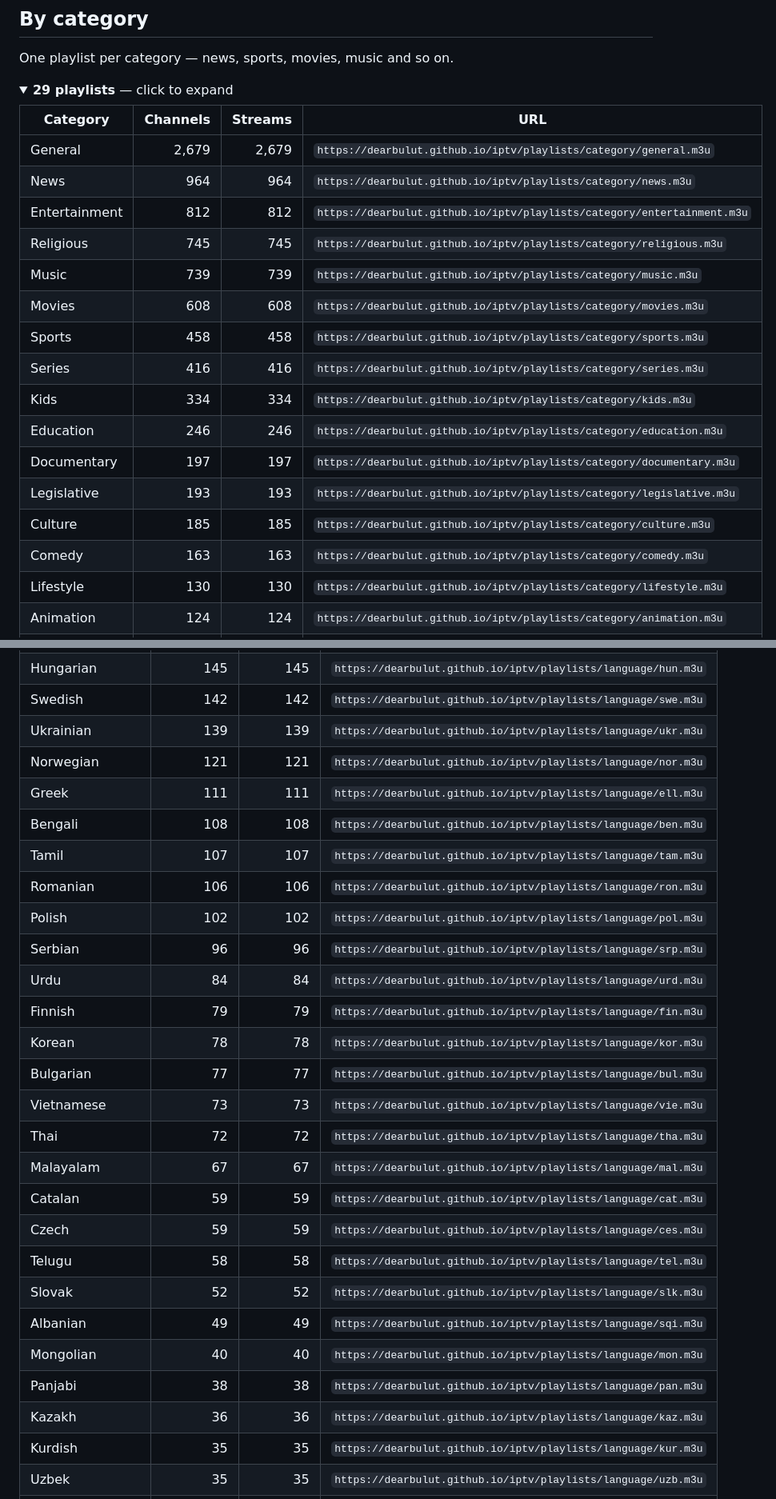
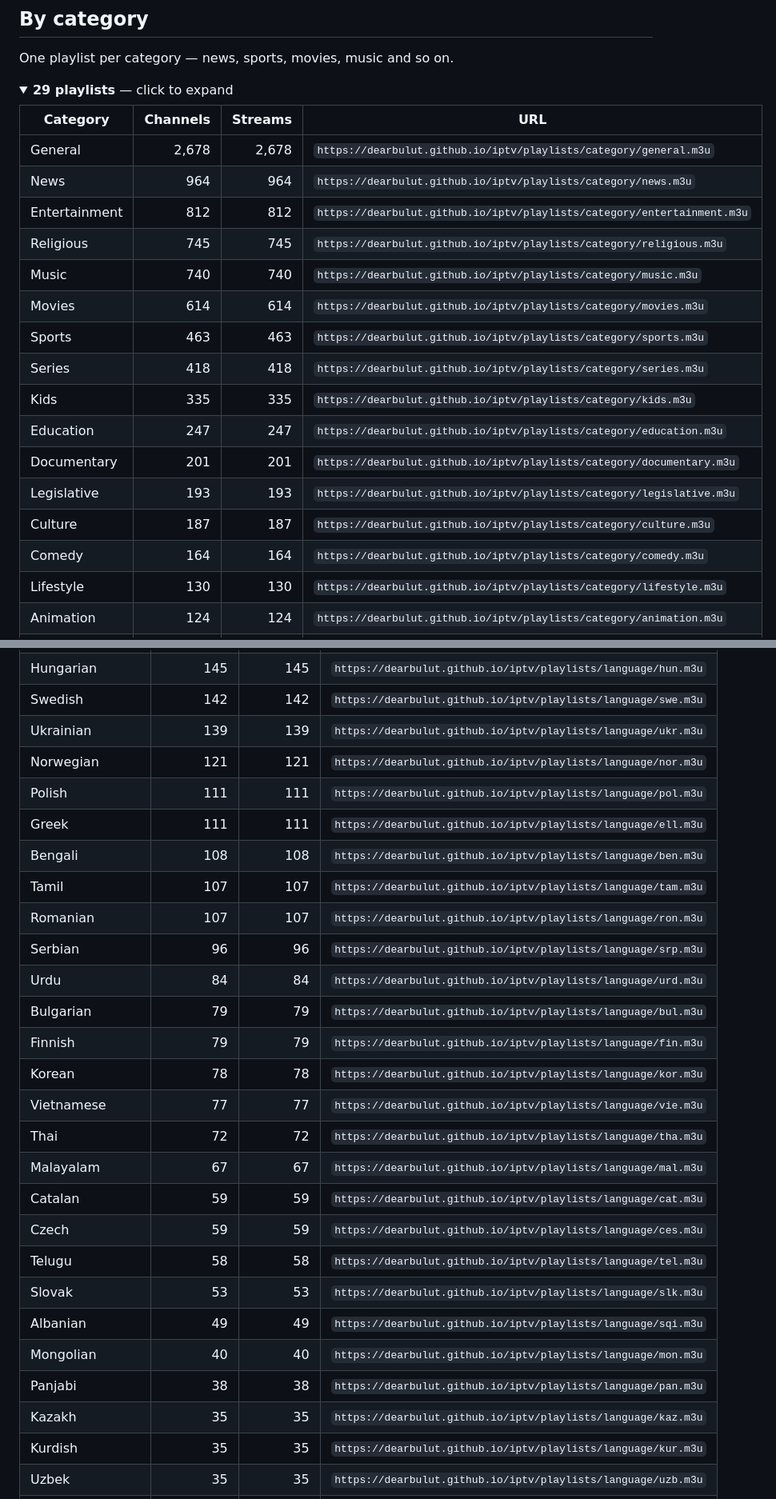
Before and after one commit to Missel752/iptv, a Markdown page: PLAYLISTS.md, 2 parts joined by grey strips. Shown at 80% size. Rendered like a GitHub page; folded sections open.

Commit message:
docs: refresh playlist catalogue

```diff
--- a/PLAYLISTS.md
+++ b/PLAYLISTS.md
@@ -228,20 +228,20 @@ One playlist per category — news, sports, movies, music and so on.
 
 | Category | Channels | Streams | URL |
 | --- | ---: | ---: | --- |
-| General | 2,679 | 2,679 | `https://dearbulut.github.io/iptv/playlists/category/general.m3u` |
+| General | 2,678 | 2,678 | `https://dearbulut.github.io/iptv/playlists/category/general.m3u` |
 | News | 964 | 964 | `https://dearbulut.github.io/iptv/playlists/category/news.m3u` |
 | Entertainment | 812 | 812 | `https://dearbulut.github.io/iptv/playlists/category/entertainment.m3u` |
 | Religious | 745 | 745 | `https://dearbulut.github.io/iptv/playlists/category/religious.m3u` |
-| Music | 739 | 739 | `https://dearbulut.github.io/iptv/playlists/category/music.m3u` |
-| Movies | 608 | 608 | `https://dearbulut.github.io/iptv/playlists/category/movies.m3u` |
-| Sports | 458 | 458 | `https://dearbulut.github.io/iptv/playlists/category/sports.m3u` |
-| Series | 416 | 416 | `https://dearbulut.github.io/iptv/playlists/category/series.m3u` |
-| Kids | 334 | 334 | `https://dearbulut.github.io/iptv/playlists/category/kids.m3u` |
-| Education | 246 | 246 | `https://dearbulut.github.io/iptv/playlists/category/education.m3u` |
-| Documentary | 197 | 197 | `https://dearbulut.github.io/iptv/playlists/category/documentary.m3u` |
+| Music | 740 | 740 | `https://dearbulut.github.io/iptv/playlists/category/music.m3u` |
+| Movies | 614 | 614 | `https://dearbulut.github.io/iptv/playlists/category/movies.m3u` |
+| Sports | 463 | 463 | `https://dearbulut.github.io/iptv/playlists/category/sports.m3u` |
+| Series | 418 | 418 | `https://dearbulut.github.io/iptv/playlists/category/series.m3u` |
+| Kids | 335 | 335 | `https://dearbulut.github.io/iptv/playlists/category/kids.m3u` |
+| Education | 247 | 247 | `https://dearbulut.github.io/iptv/playlists/category/education.m3u` |
+| Documentary | 201 | 201 | `https://dearbulut.github.io/iptv/playlists/category/documentary.m3u` |
 | Legislative | 193 | 193 | `https://dearbulut.github.io/iptv/playlists/category/legislative.m3u` |
-| Culture | 185 | 185 | `https://dearbulut.github.io/iptv/playlists/category/culture.m3u` |
-| Comedy | 163 | 163 | `https://dearbulut.github.io/iptv/playlists/category/comedy.m3u` |
+| Culture | 187 | 187 | `https://dearbulut.github.io/iptv/playlists/category/culture.m3u` |
+| Comedy | 164 | 164 | `https://dearbulut.github.io/iptv/playlists/category/comedy.m3u` |
 | Lifestyle | 130 | 130 | `https://dearbulut.github.io/iptv/playlists/category/lifestyle.m3u` |
 | Animation | 124 | 124 | `https://dearbulut.github.io/iptv/playlists/category/animation.m3u` |
 | Classic | 85 | 85 | `https://dearbulut.github.io/iptv/playlists/category/classic.m3u` |
@@ -288,27 +288,27 @@ One playlist per broadcast language.
 | Swedish | 142 | 142 | `https://dearbulut.github.io/iptv/playlists/language/swe.m3u` |
 | Ukrainian | 139 | 139 | `https://dearbulut.github.io/iptv/playlists/language/ukr.m3u` |
 | Norwegian | 121 | 121 | `https://dearbulut.github.io/iptv/playlists/language/nor.m3u` |
+| Polish | 111 | 111 | `https://dearbulut.github.io/iptv/playlists/language/pol.m3u` |
 | Greek | 111 | 111 | `https://dearbulut.github.io/iptv/playlists/language/ell.m3u` |
 | Bengali | 108 | 108 | `https://dearbulut.github.io/iptv/playlists/language/ben.m3u` |
 | Tamil | 107 | 107 | `https://dearbulut.github.io/iptv/playlists/language/tam.m3u` |
-| Romanian | 106 | 106 | `https://dearbulut.github.io/iptv/playlists/language/ron.m3u` |
-| Polish | 102 | 102 | `https://dearbulut.github.io/iptv/playlists/language/pol.m3u` |
+| Romanian | 107 | 107 | `https://dearbulut.github.io/iptv/playlists/language/ron.m3u` |
 | Serbian | 96 | 96 | `https://dearbulut.github.io/iptv/playlists/language/srp.m3u` |
 | Urdu | 84 | 84 | `https://dearbulut.github.io/iptv/playlists/language/urd.m3u` |
+| Bulgarian | 79 | 79 | `https://dearbulut.github.io/iptv/playlists/language/bul.m3u` |
 | Finnish | 79 | 79 | `https://dearbulut.github.io/iptv/playlists/language/fin.m3u` |
 | Korean | 78 | 78 | `https://dearbulut.github.io/iptv/playlists/language/kor.m3u` |
-| Bulgarian | 77 | 77 | `https://dearbulut.github.io/iptv/playlists/language/bul.m3u` |
-| Vietnamese | 73 | 73 | `https://dearbulut.github.io/iptv/playlists/language/vie.m3u` |
+| Vietnamese | 77 | 77 | `https://dearbulut.github.io/iptv/playlists/language/vie.m3u` |
 | Thai | 72 | 72 | `https://dearbulut.github.io/iptv/playlists/language/tha.m3u` |
 | Malayalam | 67 | 67 | `https://dearbulut.github.io/iptv/playlists/language/mal.m3u` |
 | Catalan | 59 | 59 | `https://dearbulut.github.io/iptv/playlists/language/cat.m3u` |
 | Czech | 59 | 59 | `https://dearbulut.github.io/iptv/playlists/language/ces.m3u` |
 | Telugu | 58 | 58 | `https://dearbulut.github.io/iptv/playlists/language/tel.m3u` |
-| Slovak | 52 | 52 | `https://dearbulut.github.io/iptv/playlists/language/slk.m3u` |
+| Slovak | 53 | 53 | `https://dearbulut.github.io/iptv/playlists/language/slk.m3u` |
 | Albanian | 49 | 49 | `https://dearbulut.github.io/iptv/playlists/language/sqi.m3u` |
 | Mongolian | 40 | 40 | `https://dearbulut.github.io/iptv/playlists/language/mon.m3u` |
 | Panjabi | 38 | 38 | `https://dearbulut.github.io/iptv/playlists/language/pan.m3u` |
-| Kazakh | 36 | 36 | `https://dearbulut.github.io/iptv/playlists/language/kaz.m3u` |
+| Kazakh | 35 | 35 | `https://dearbulut.github.io/iptv/playlists/language/kaz.m3u` |
 | Kurdish | 35 | 35 | `https://dearbulut.github.io/iptv/playlists/language/kur.m3u` |
 | Uzbek | 35 | 35 | `https://dearbulut.github.io/iptv/playlists/language/uzb.m3u` |
 | Nepali | 32 | 32 | `https://dearbulut.github.io/iptv/playlists/language/nep.m3u` |
```
Also changed, not shown: other parts of PLAYLISTS.md (+17 -17 lines).
